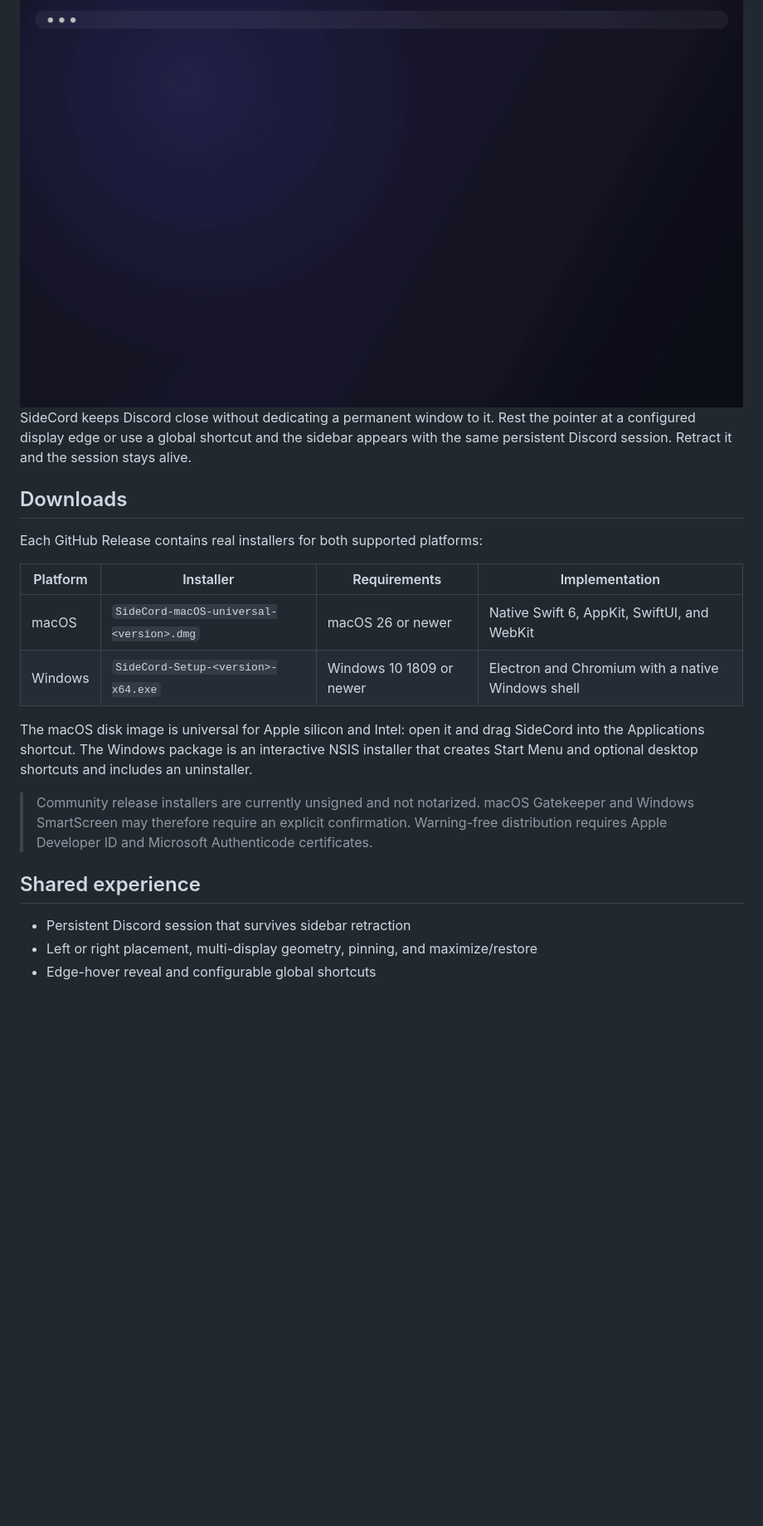
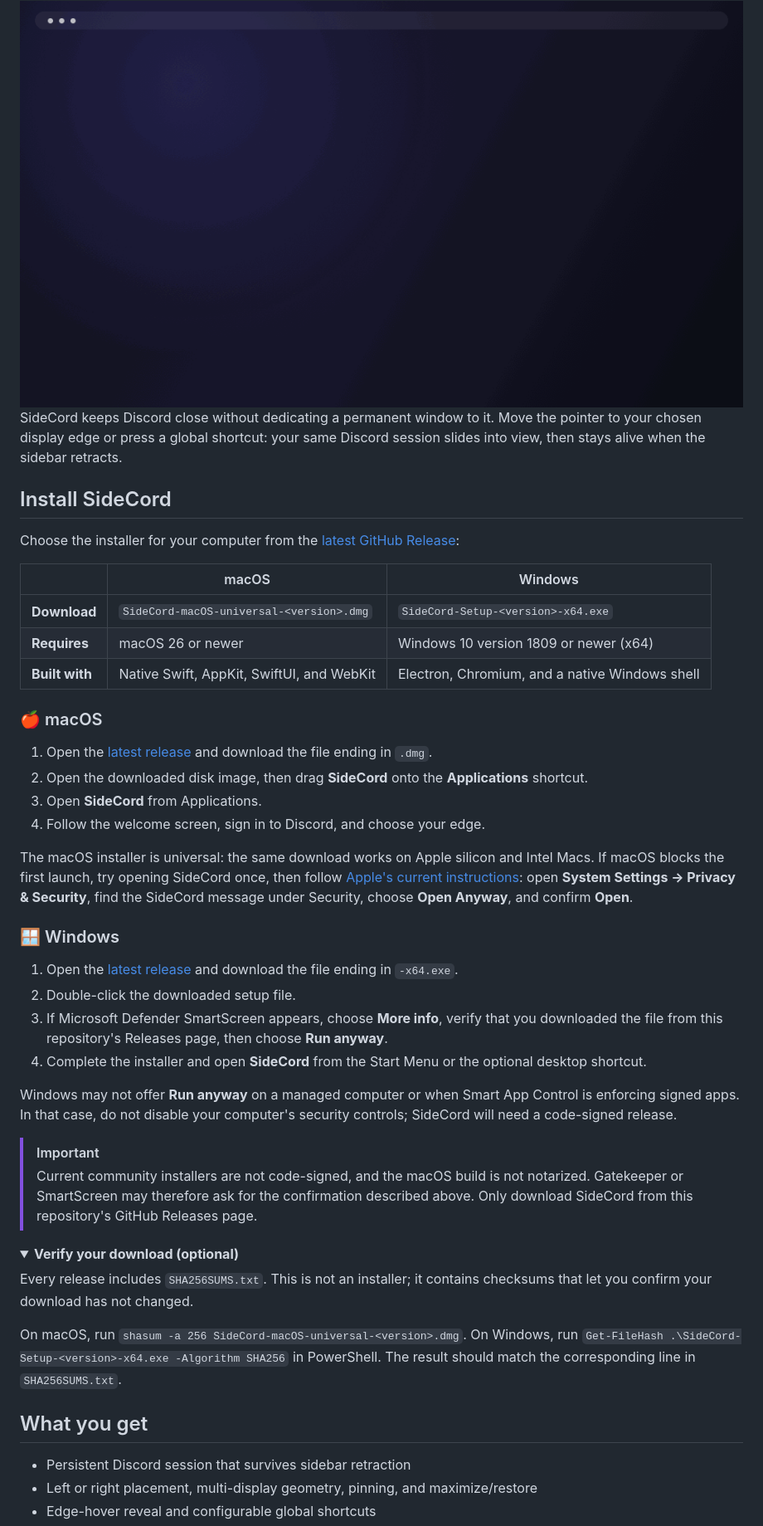
Before and after one commit to MathieuDvv/SideCord, a Markdown page: README.md, the part around one of its changes. Shown at 83% size. GitHub-like rendering; folded sections open; blank space fills up the shorter version.

Commit message:
docs: improve installation guide

```diff
--- a/README.md
+++ b/README.md
@@ -27,31 +27,72 @@
   <img src="docs/assets/sidecord-demo.gif" width="960" alt="SideCord edge glow and sidebar reveal on macOS">
 </picture>
 
-SideCord keeps Discord close without dedicating a permanent window to it. Rest
-the pointer at a configured display edge or use a global shortcut and the
-sidebar appears with the same persistent Discord session. Retract it and the
-session stays alive.
+SideCord keeps Discord close without dedicating a permanent window to it. Move
+the pointer to your chosen display edge or press a global shortcut: your same
+Discord session slides into view, then stays alive when the sidebar retracts.
 
-## Downloads
+## Install SideCord
 
-Each GitHub Release contains real installers for both supported platforms:
+Choose the installer for your computer from the
+[latest GitHub Release](https://github.com/MathieuDvv/SideCord/releases/latest):
 
-| Platform | Installer | Requirements | Implementation |
-|---|---|---|---|
-| macOS | `SideCord-macOS-universal-<version>.dmg` | macOS 26 or newer | Native Swift 6, AppKit, SwiftUI, and WebKit |
-| Windows | `SideCord-Setup-<version>-x64.exe` | Windows 10 1809 or newer | Electron and Chromium with a native Windows shell |
+| | macOS | Windows |
+|---|---|---|
+| **Download** | `SideCord-macOS-universal-<version>.dmg` | `SideCord-Setup-<version>-x64.exe` |
+| **Requires** | macOS 26 or newer | Windows 10 version 1809 or newer (x64) |
+| **Built with** | Native Swift, AppKit, SwiftUI, and WebKit | Electron, Chromium, and a native Windows shell |
 
-The macOS disk image is universal for Apple silicon and Intel: open it and drag
-SideCord into the Applications shortcut. The Windows package is an interactive
-NSIS installer that creates Start Menu and optional desktop shortcuts and
-includes an uninstaller.
+### 🍎 macOS
 
-> Community release installers are currently unsigned and not notarized.
-> macOS Gatekeeper and Windows SmartScreen may therefore require an explicit
-> confirmation. Warning-free distribution requires Apple Developer ID and
-> Microsoft Authenticode certificates.
+1. Open the [latest release](https://github.com/MathieuDvv/SideCord/releases/latest)
+   and download the file ending in `.dmg`.
+2. Open the downloaded disk image, then drag **SideCord** onto the
+   **Applications** shortcut.
+3. Open **SideCord** from Applications.
+4. Follow the welcome screen, sign in to Discord, and choose your edge.
 
-## Shared experience
+The macOS installer is universal: the same download works on Apple silicon and
+Intel Macs. If macOS blocks the first launch, try opening SideCord once, then
+follow [Apple's current instructions](https://support.apple.com/guide/mac-help/open-an-app-by-overriding-security-settings-mh40617/mac): open **System
+Settings → Privacy & Security**, find the SideCord message under Security,
+choose **Open Anyway**, and confirm **Open**.
+
+### 🪟 Windows
+
+1. Open the [latest release](https://github.com/MathieuDvv/SideCord/releases/latest)
+   and download the file ending in `-x64.exe`.
+2. Double-click the downloaded setup file.
+3. If Microsoft Defender SmartScreen appears, choose **More info**, verify that
+   you downloaded the file from this repository's Releases page, then choose
+   **Run anyway**.
+4. Complete the installer and open **SideCord** from the Start Menu or the
+   optional desktop shortcut.
+
+Windows may not offer **Run anyway** on a managed computer or when Smart App
+Control is enforcing signed apps. In that case, do not disable your computer's
+security controls; SideCord will need a code-signed release.
+
+> [!IMPORTANT]
+> Current community installers are not code-signed, and the macOS build is not
+> notarized. Gatekeeper or SmartScreen may therefore ask for the confirmation
+> described above. Only download SideCord from this repository's GitHub
+> Releases page.
+
+<details>
+<summary><strong>Verify your download (optional)</strong></summary>
+
+Every release includes `SHA256SUMS.txt`. This is not an installer; it contains
+checksums that let you confirm your download has not changed.
+
+On macOS, run `shasum -a 256 SideCord-macOS-universal-<version>.dmg`. On
+Windows, run
+`Get-FileHash .\SideCord-Setup-<version>-x64.exe -Algorithm SHA256` in
+PowerShell. The result should match the corresponding line in
+`SHA256SUMS.txt`.
+
+</details>
+
+## What you get
 
 - Persistent Discord session that survives sidebar retraction
 - Left or right placement, multi-display geometry, pinning, and maximize/restore
```
Also changed, not shown: other parts of README.md (+3 -3 lines).
